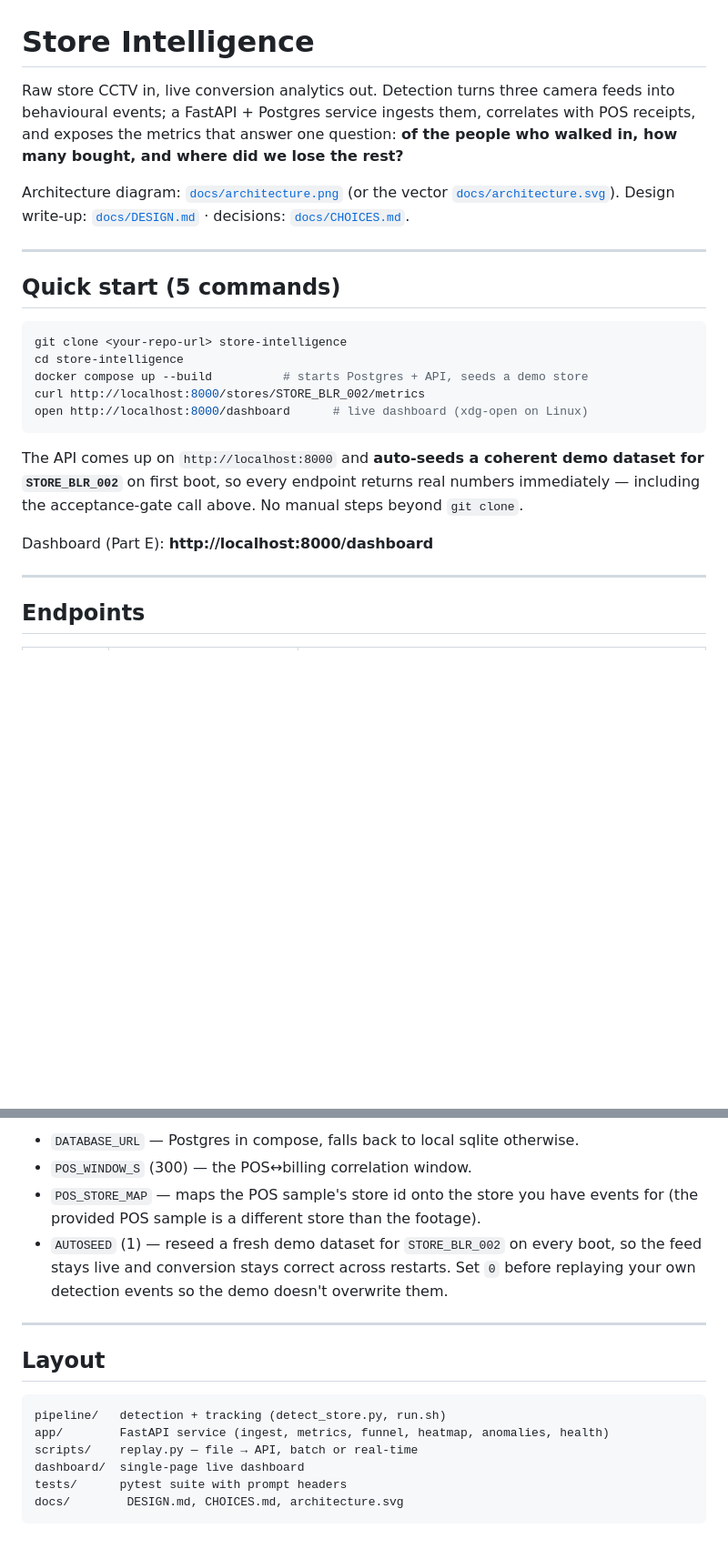
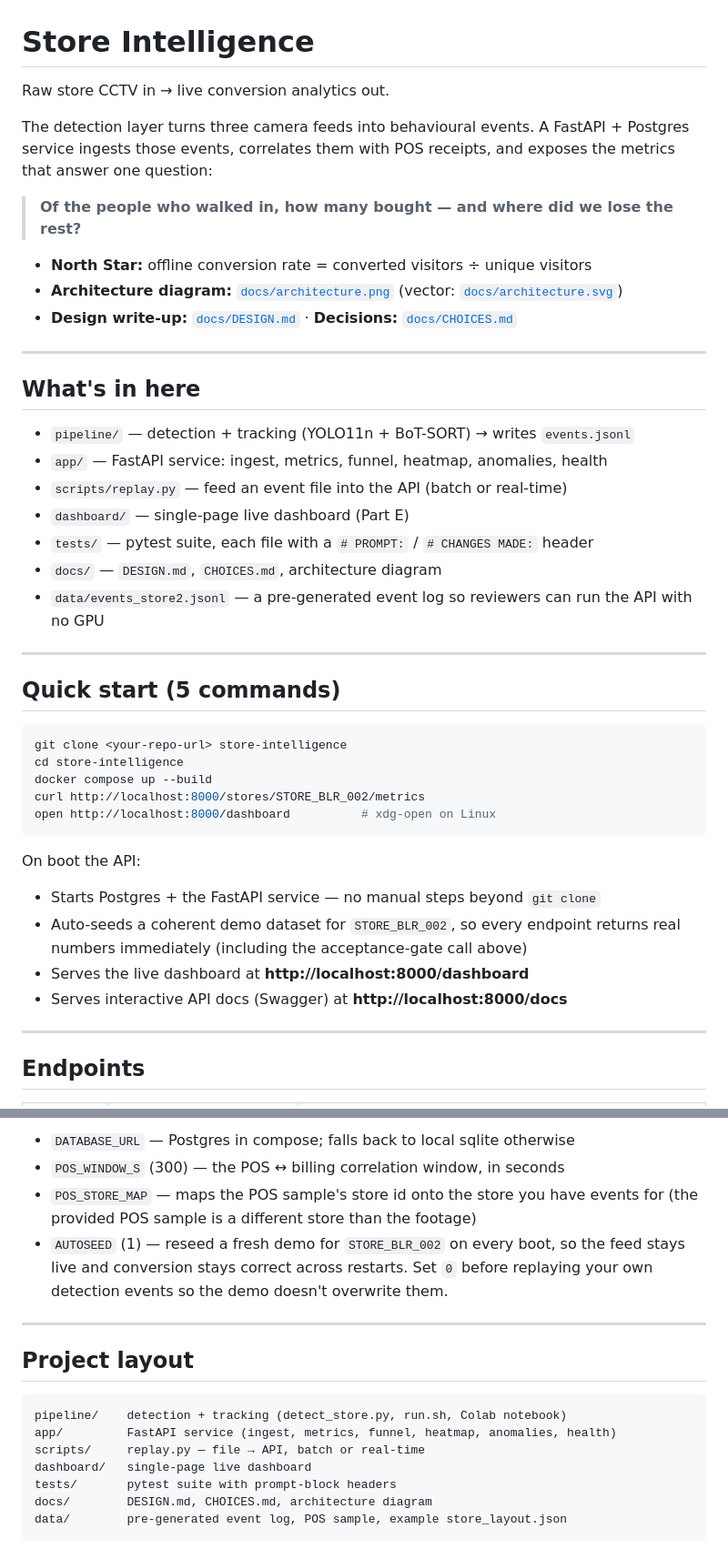
Before and after one commit to Aarti842001/store-intelligence, a Markdown page: README.md, 2 parts joined by grey strips. Shown at 91% size. Rendered like a GitHub page; blank space fills up the shorter version.

````diff
--- a/README.md
+++ b/README.md
@@ -1,14 +1,28 @@
 # Store Intelligence
 
-Raw store CCTV in, live conversion analytics out. Detection turns three camera
-feeds into behavioural events; a FastAPI + Postgres service ingests them,
-correlates with POS receipts, and exposes the metrics that answer one question:
-**of the people who walked in, how many bought, and where did we lose the rest?**
+Raw store CCTV in → live conversion analytics out.
 
-Architecture diagram: [`docs/architecture.png`](docs/architecture.png) (or the
-vector [`docs/architecture.svg`](docs/architecture.svg)).
-Design write-up: [`docs/DESIGN.md`](docs/DESIGN.md) ·
-decisions: [`docs/CHOICES.md`](docs/CHOICES.md).
+The detection layer turns three camera feeds into behavioural events. A FastAPI +
+Postgres service ingests those events, correlates them with POS receipts, and
+exposes the metrics that answer one question:
+
+> **Of the people who walked in, how many bought — and where did we lose the rest?**
+
+- **North Star:** offline conversion rate = converted visitors ÷ unique visitors
+- **Architecture diagram:** [`docs/architecture.png`](docs/architecture.png) (vector: [`docs/architecture.svg`](docs/architecture.svg))
+- **Design write-up:** [`docs/DESIGN.md`](docs/DESIGN.md) · **Decisions:** [`docs/CHOICES.md`](docs/CHOICES.md)
+
+---
+
+## What's in here
+
+- `pipeline/` — detection + tracking (YOLO11n + BoT-SORT) → writes `events.jsonl`
+- `app/` — FastAPI service: ingest, metrics, funnel, heatmap, anomalies, health
+- `scripts/replay.py` — feed an event file into the API (batch or real-time)
+- `dashboard/` — single-page live dashboard (Part E)
+- `tests/` — pytest suite, each file with a `# PROMPT:` / `# CHANGES MADE:` header
+- `docs/` — `DESIGN.md`, `CHOICES.md`, architecture diagram
+- `data/events_store2.jsonl` — a pre-generated event log so reviewers can run the API with no GPU
 
 ---
 
@@ -17,17 +31,18 @@ decisions: [`docs/CHOICES.md`](docs/CHOICES.md).
 ```bash
 git clone <your-repo-url> store-intelligence
 cd store-intelligence
-docker compose up --build          # starts Postgres + API, seeds a demo store
+docker compose up --build
 curl http://localhost:8000/stores/STORE_BLR_002/metrics
-open http://localhost:8000/dashboard      # live dashboard (xdg-open on Linux)
+open http://localhost:8000/dashboard          # xdg-open on Linux
 ```
 
-The API comes up on `http://localhost:8000` and **auto-seeds a coherent demo
-dataset for `STORE_BLR_002`** on first boot, so every endpoint returns real
-numbers immediately — including the acceptance-gate call above. No manual steps
-beyond `git clone`.
+On boot the API:
 
-Dashboard (Part E): **http://localhost:8000/dashboard**
+- Starts Postgres + the FastAPI service — no manual steps beyond `git clone`
+- Auto-seeds a coherent demo dataset for `STORE_BLR_002`, so every endpoint
+  returns real numbers immediately (including the acceptance-gate call above)
+- Serves the live dashboard at **http://localhost:8000/dashboard**
+- Serves interactive API docs (Swagger) at **http://localhost:8000/docs**
 
 ---
 
@@ -117,21 +140,22 @@ Everything is env-overridable (see `.env.example`); the defaults are what
 
-- `DATABASE_URL` — Postgres in compose, falls back to local sqlite otherwise.
-- `POS_WINDOW_S` (300) — the POS↔billing correlation window.
-- `POS_STORE_MAP` — maps the POS sample's store id onto the store you have events
-  for (the provided POS sample is a different store than the footage).
-- `AUTOSEED` (1) — reseed a fresh demo dataset for `STORE_BLR_002` on every boot,
-  so the feed stays live and conversion stays correct across restarts. Set `0`
-  before replaying your own detection events so the demo doesn't overwrite them.
+- `DATABASE_URL` — Postgres in compose; falls back to local sqlite otherwise
+- `POS_WINDOW_S` (300) — the POS ↔ billing correlation window, in seconds
+- `POS_STORE_MAP` — maps the POS sample's store id onto the store you have
+  events for (the provided POS sample is a different store than the footage)
+- `AUTOSEED` (1) — reseed a fresh demo for `STORE_BLR_002` on every boot, so the
+  feed stays live and conversion stays correct across restarts. Set `0` before
+  replaying your own detection events so the demo doesn't overwrite them.
 
 ---
 
-## Layout
+## Project layout
 
 ```
-pipeline/   detection + tracking (detect_store.py, run.sh)
-app/        FastAPI service (ingest, metrics, funnel, heatmap, anomalies, health)
-scripts/    replay.py — file → API, batch or real-time
-dashboard/  single-page live dashboard
-tests/      pytest suite with prompt headers
-docs/        DESIGN.md, CHOICES.md, architecture.svg
+pipeline/    detection + tracking (detect_store.py, run.sh, Colab notebook)
+app/         FastAPI service (ingest, metrics, funnel, heatmap, anomalies, health)
+scripts/     replay.py — file → API, batch or real-time
+dashboard/   single-page live dashboard
+tests/       pytest suite with prompt-block headers
+docs/        DESIGN.md, CHOICES.md, architecture diagram
+data/        pre-generated event log, POS sample, example store_layout.json
 ```
````
Also changed, not shown: other parts of README.md (+46 -41 lines).
